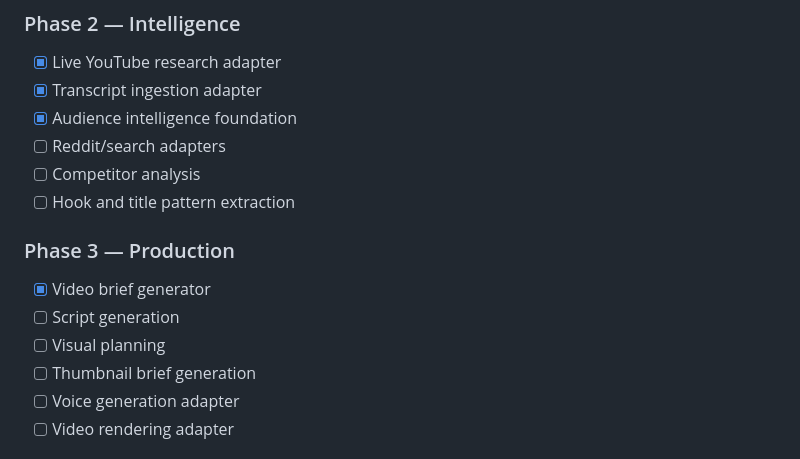
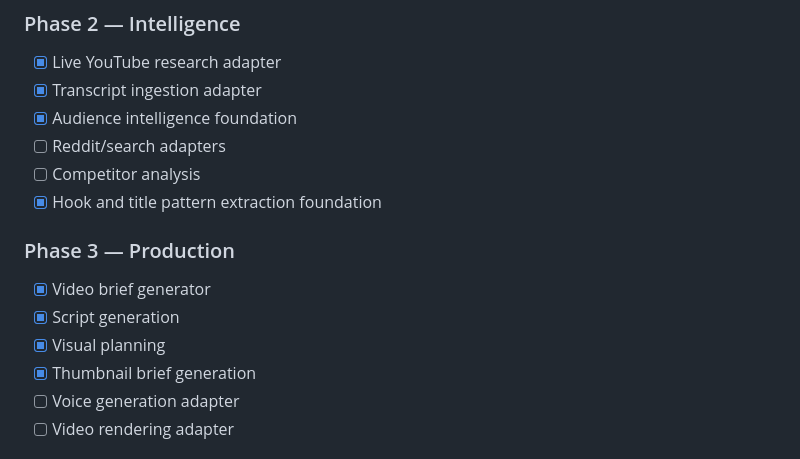
Before and after one commit to ajinkyabagde53-stack/autonomous-youtube-agent, a Markdown page: README.md, the part around the change. GitHub-like rendering.

Commit message:
docs: reflect research scoring and production progress

```diff
--- a/README.md
+++ b/README.md
@@ -95,13 +95,13 @@ main.py          Pipeline entry point
 - [x] Audience intelligence foundation
 - [ ] Reddit/search adapters
 - [ ] Competitor analysis
-- [ ] Hook and title pattern extraction
+- [x] Hook and title pattern extraction foundation
 
 ### Phase 3 — Production
 - [x] Video brief generator
-- [ ] Script generation
-- [ ] Visual planning
-- [ ] Thumbnail brief generation
+- [x] Script generation
+- [x] Visual planning
+- [x] Thumbnail brief generation
 - [ ] Voice generation adapter
 - [ ] Video rendering adapter
 
```
